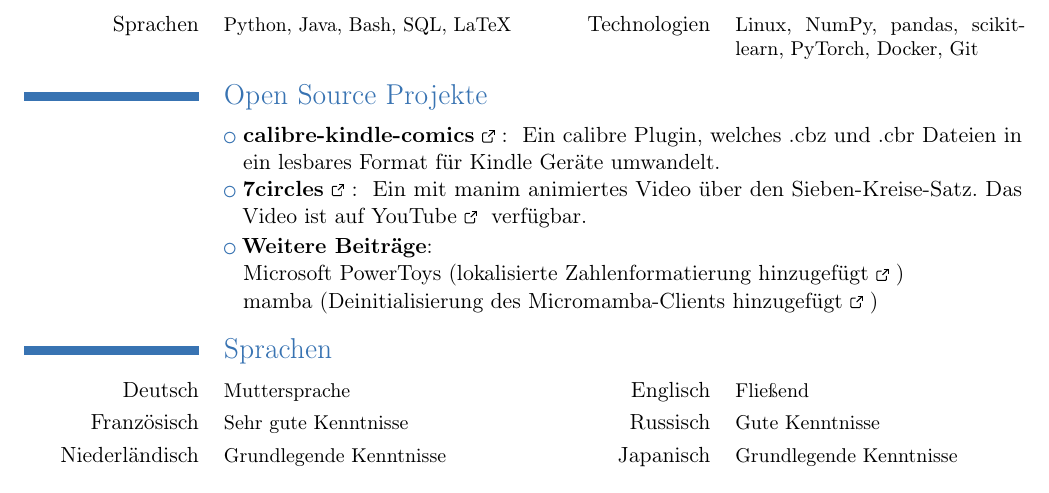
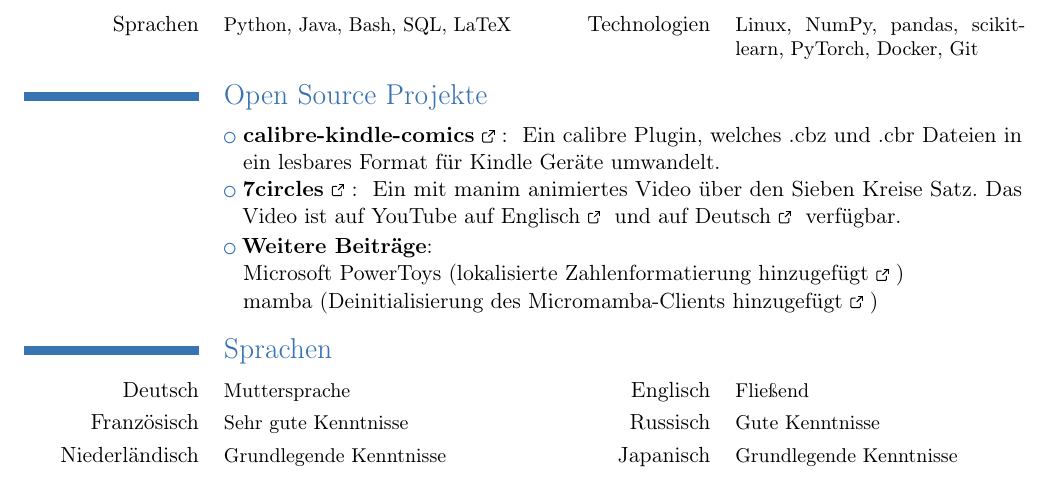
Before and after one commit to JohannesEsslinger/cv, a LaTeX CV (cv.tex): part of the page, cut so that both start at the same text. Compiled offline with pdfLaTeX.

Commit message:
Add youtube link for english seven circle theorem

```diff
--- a/cv.tex
+++ b/cv.tex
@@ -142,8 +142,8 @@
             \en{A calibre plugin that converts .cbz and .cbr files into a readable format for Kindle viewer.}
             \de{Ein calibre Plugin, welches .cbz und .cbr Dateien in ein lesbares Format für Kindle Geräte umwandelt.}}
 \cvlistitem{\link{https://github.com/pavelzw/7circles}{\textbf{7circles}}:
-            \en{An educational video created with manim about the Seven-Circles-Theorem. The video is available on \link{https://youtu.be/flR3e5Cc2G4}{YouTube}.}
-            \de{Ein mit manim animiertes Video über den Sieben-Kreise-Satz. Das Video ist auf \link{https://youtu.be/flR3e5Cc2G4}{YouTube} verfügbar.}}
+            \en{An educational video created with manim about the Seven Circles Theorem. The video is available on YouTube in \link{https://youtu.be/m9v0h2ibYpo}{English} and in \link{https://youtu.be/flR3e5Cc2G4}{German}.}
+            \de{Ein mit manim animiertes Video über den Sieben Kreise Satz. Das Video ist auf YouTube auf \link{https://youtu.be/m9v0h2ibYpo}{Englisch} und auf \link{https://youtu.be/flR3e5Cc2G4}{Deutsch} verfügbar.}}
 \cvlistitem{\textbf{\en{Further contributions}\de{Weitere Beiträge}}: \\
             Microsoft PowerToys (\link{https://github.com/microsoft/PowerToys/pulls?q=is\%3Apr+author\%3Apavelzw+}
             {\en{Added localized number formatting support}\de{lokalisierte Zahlenformatierung hinzugefügt}}) \\
```
Also changed, not shown: 1 other file.
